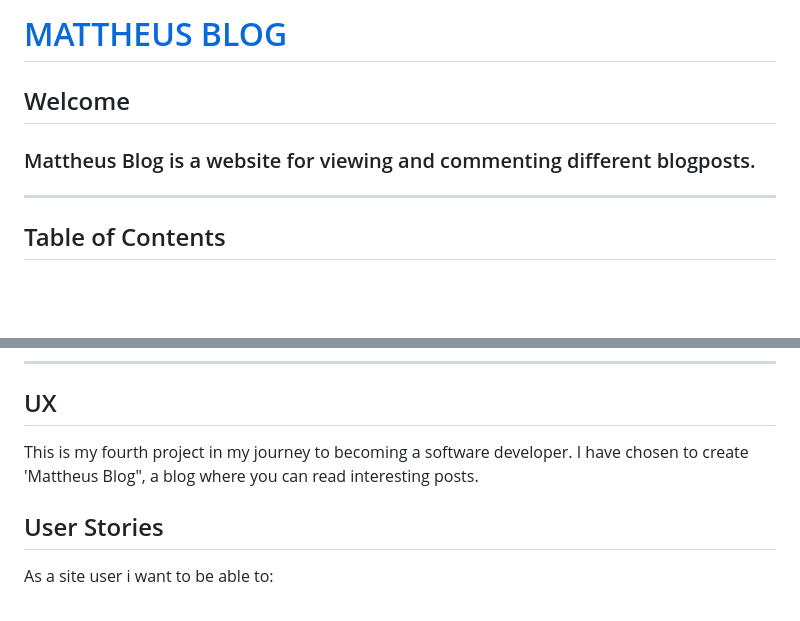
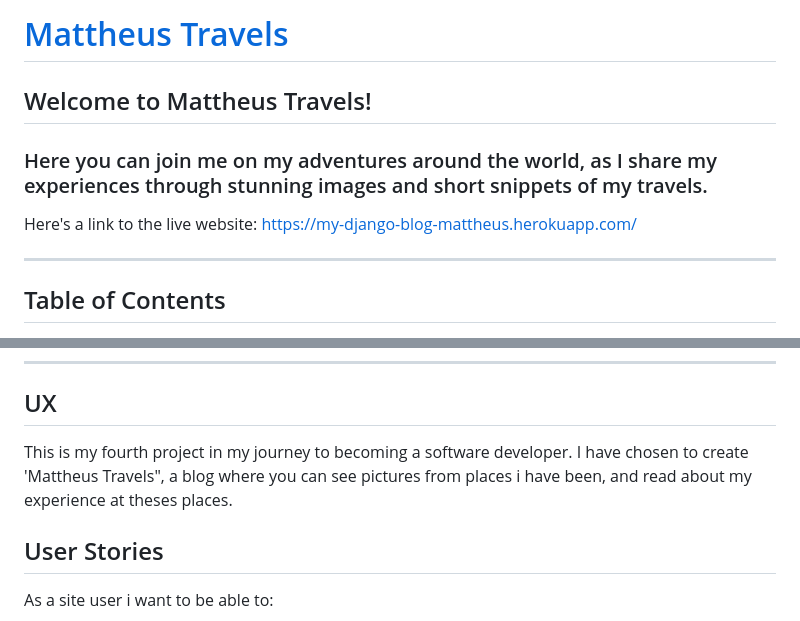
Before and after one commit to MattheusKasa/My-Django-Blog, a Markdown page: README.md, 2 parts joined by grey strips. GitHub-like rendering; blank space fills up the shorter version.

Commit message:
Made changes to readme.md

```diff
--- a/README.md
+++ b/README.md
@@ -1,9 +1,10 @@
-# [MATTHEUS BLOG](https://my-django-blog-mattheus.herokuapp.com/)
+# [Mattheus Travels](https://my-django-blog-mattheus.herokuapp.com/)
 
-## Welcome
+## Welcome to Mattheus Travels!
 
-### Mattheus Blog is a website for viewing and commenting different blogposts.
+### Here you can join me on my adventures around the world, as I share my experiences through stunning images and short snippets of my travels.
 
+Here's a link to the live website: https://my-django-blog-mattheus.herokuapp.com/
 
 ---
 ## Table of Contents
@@ -29,7 +30,7 @@
 ---
 ## UX
 
-This is my fourth project in my journey to becoming a software developer. I have chosen to create 'Mattheus Blog", a blog where you can read interesting posts.
+This is my fourth project in my journey to becoming a software developer. I have chosen to create 'Mattheus Travels", a blog where you can see pictures from places i have been, and read about my experience at theses places.
 
 ## User Stories
 
```
